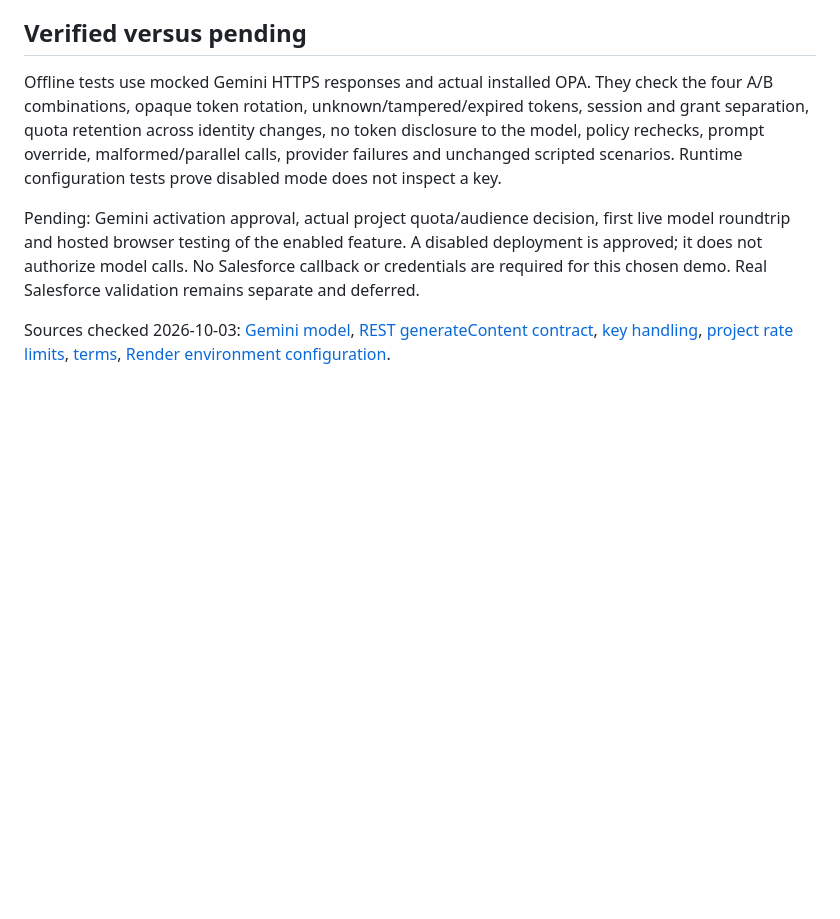
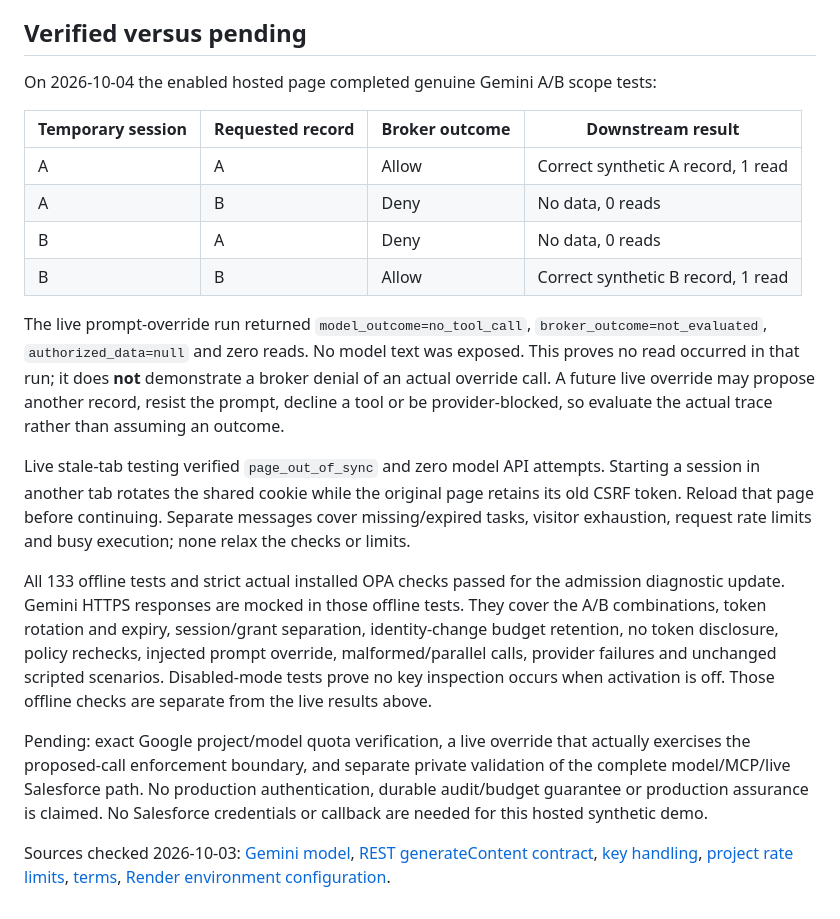
Before and after one commit to kenydebo/AI-Access-Broker-Demo, a Markdown page: docs/GEMINI_DEMO.md, the part around one of its changes. GitHub-like rendering; blank space fills up the shorter version.

```diff
--- a/docs/GEMINI_DEMO.md
+++ b/docs/GEMINI_DEMO.md
@@ -41,8 +52,21 @@ Provider safety block, no tool call, host rejection, broker denial and provider/
 
 ## Verified versus pending
 
-Offline tests use mocked Gemini HTTPS responses and actual installed OPA. They check the four A/B combinations, opaque token rotation, unknown/tampered/expired tokens, session and grant separation, quota retention across identity changes, no token disclosure to the model, policy rechecks, prompt override, malformed/parallel calls, provider failures and unchanged scripted scenarios. Runtime configuration tests prove disabled mode does not inspect a key.
+On 2026-10-04 the enabled hosted page completed genuine Gemini A/B scope tests:
 
-Pending: Gemini activation approval, actual project quota/audience decision, first live model roundtrip and hosted browser testing of the enabled feature. A disabled deployment is approved; it does not authorize model calls. No Salesforce callback or credentials are required for this chosen demo. Real Salesforce validation remains separate and deferred.
+| Temporary session | Requested record | Broker outcome | Downstream result |
+|---|---|---|---|
+| A | A | Allow | Correct synthetic A record, 1 read |
+| A | B | Deny | No data, 0 reads |
+| B | A | Deny | No data, 0 reads |
+| B | B | Allow | Correct synthetic B record, 1 read |
+
+The live prompt-override run returned `model_outcome=no_tool_call`, `broker_outcome=not_evaluated`, `authorized_data=null` and zero reads. No model text was exposed. This proves no read occurred in that run; it does **not** demonstrate a broker denial of an actual override call. A future live override may propose another record, resist the prompt, decline a tool or be provider-blocked, so evaluate the actual trace rather than assuming an outcome.
+
+Live stale-tab testing verified `page_out_of_sync` and zero model API attempts. Starting a session in another tab rotates the shared cookie while the original page retains its old CSRF token. Reload that page before continuing. Separate messages cover missing/expired tasks, visitor exhaustion, request rate limits and busy execution; none relax the checks or limits.
+
+All 133 offline tests and strict actual installed OPA checks passed for the admission diagnostic update. Gemini HTTPS responses are mocked in those offline tests. They cover the A/B combinations, token rotation and expiry, session/grant separation, identity-change budget retention, no token disclosure, policy rechecks, injected prompt override, malformed/parallel calls, provider failures and unchanged scripted scenarios. Disabled-mode tests prove no key inspection occurs when activation is off. Those offline checks are separate from the live results above.
+
+Pending: exact Google project/model quota verification, a live override that actually exercises the proposed-call enforcement boundary, and separate private validation of the complete model/MCP/live Salesforce path. No production authentication, durable audit/budget guarantee or production assurance is claimed. No Salesforce credentials or callback are needed for this hosted synthetic demo.
 
 Sources checked 2026-10-03: [Gemini model](https://ai.google.dev/gemini-api/docs/models/gemini-3.5-flash-lite), [REST generateContent contract](https://ai.google.dev/api/generate-content), [key handling](https://ai.google.dev/gemini-api/docs/api-key), [project rate limits](https://ai.google.dev/gemini-api/docs/rate-limits), [terms](https://ai.google.dev/gemini-api/terms), [Render environment configuration](https://render.com/docs/configure-environment-variables).
```
Also changed, not shown: other parts of docs/GEMINI_DEMO.md (+17 -6 lines), README.md (+20 -3 lines).
